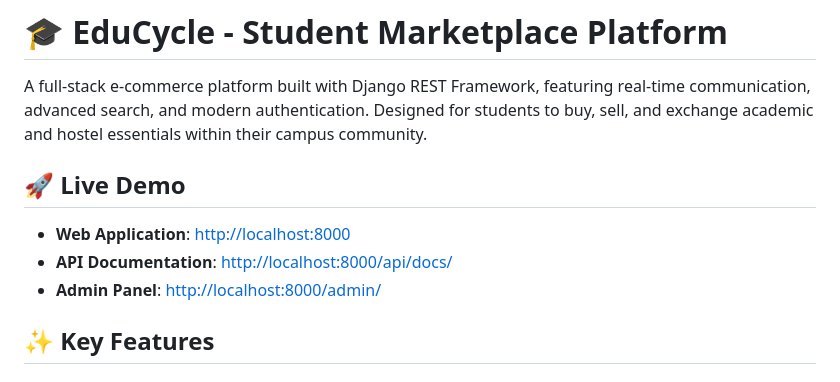
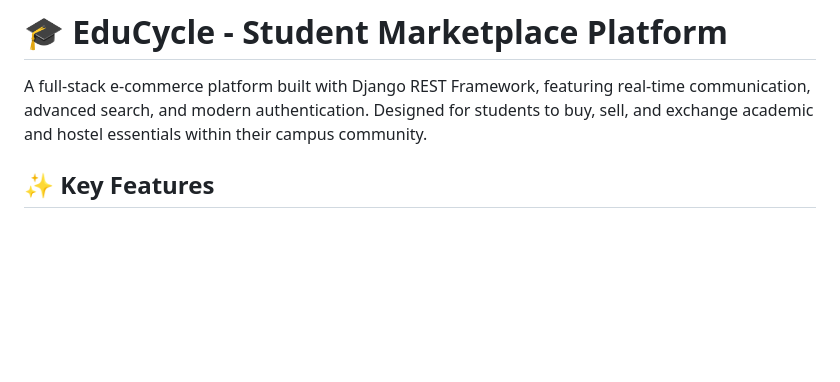
Before and after one commit to KrishMistry18/EduCycle, a Markdown page: README.md, the part around the change. Rendered like a GitHub page; blank space fills up the shorter version.

```diff
--- a/README.md
+++ b/README.md
@@ -1,11 +1,6 @@
 # 🎓 EduCycle - Student Marketplace Platform
 
 A full-stack e-commerce platform built with Django REST Framework, featuring real-time communication, advanced search, and modern authentication. Designed for students to buy, sell, and exchange academic and hostel essentials within their campus community.
-
-## 🚀 **Live Demo**
-- **Web Application**: [http://localhost:8000](http://localhost:8000)
-- **API Documentation**: [http://localhost:8000/api/docs/](http://localhost:8000/api/docs/)
-- **Admin Panel**: [http://localhost:8000/admin/](http://localhost:8000/admin/)
 
 ## ✨ **Key Features**
 
```
